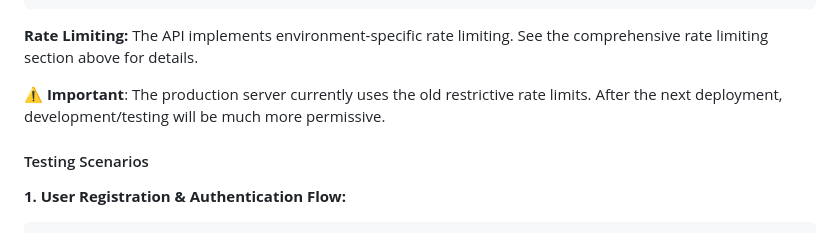
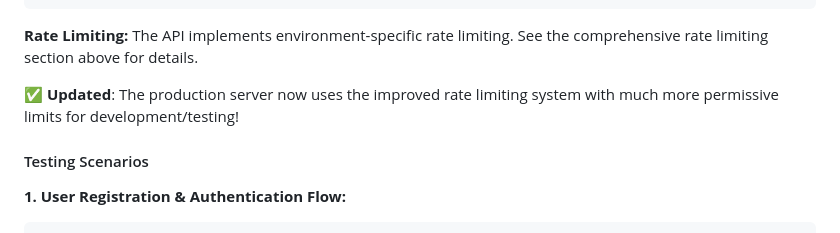
Before and after one commit to ForYouPage-Org/saturn-api, a Markdown page: README.md, the part around one of its changes. Drawn GitHub-style.

```diff
--- a/README.md
+++ b/README.md
@@ -958,7 +958,7 @@ curl https://saturn.foryoupage.org/users/testuser \
 **Rate Limiting:**
 The API implements environment-specific rate limiting. See the comprehensive rate limiting section above for details.
 
-**⚠️ Important**: The production server currently uses the old restrictive rate limits. After the next deployment, development/testing will be much more permissive.
+**✅ Updated**: The production server now uses the improved rate limiting system with much more permissive limits for development/testing!
 
 #### Testing Scenarios
 
```
Also changed, not shown: other parts of README.md (+4 -4 lines).
